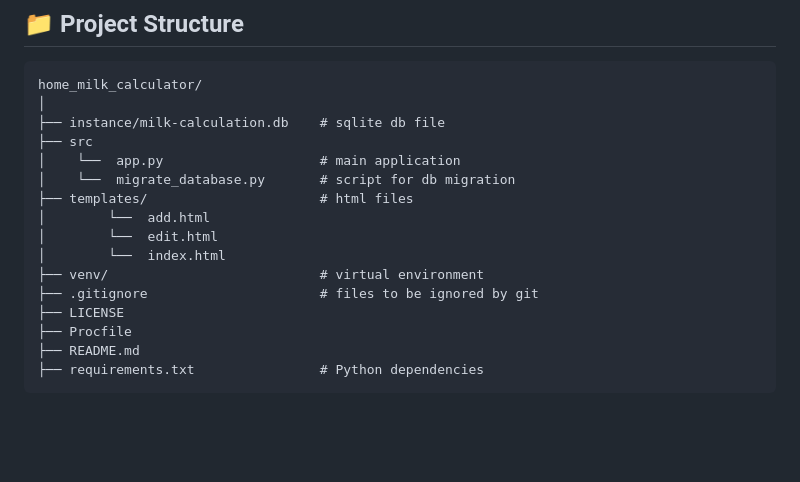
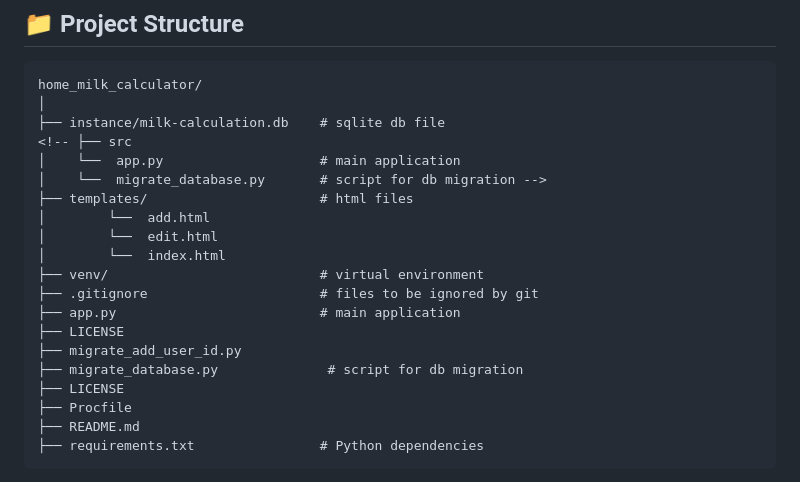
Before and after one commit to AbhishekMitra-AIT/home_milk_calculator, a Markdown page: README.md, the part around the change. Drawn GitHub-style; blank space fills up the shorter version.

```diff
--- a/README.md
+++ b/README.md
@@ -25,15 +25,19 @@ Daily Milk Delivery Management System - Developed a web-based solution to digiti
 home_milk_calculator/
 │
 ├── instance/milk-calculation.db    # sqlite db file
-├── src
+<!-- ├── src
 │    └──  app.py                    # main application
-│    └──  migrate_database.py       # script for db migration
+│    └──  migrate_database.py       # script for db migration -->
 ├── templates/                      # html files
 │        └──  add.html
 │        └──  edit.html
 │        └──  index.html
 ├── venv/                           # virtual environment
 ├── .gitignore                      # files to be ignored by git
+├── app.py                          # main application
+├── LICENSE
+├── migrate_add_user_id.py
+├── migrate_database.py              # script for db migration
 ├── LICENSE
 ├── Procfile
 ├── README.md
```
